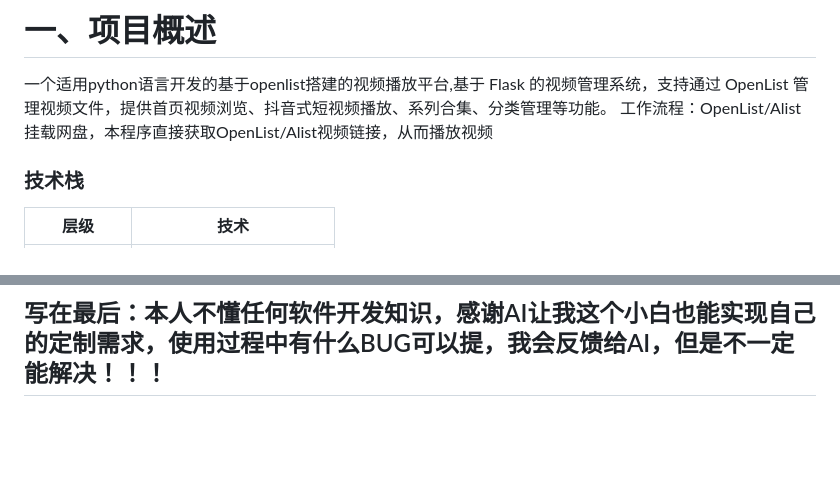
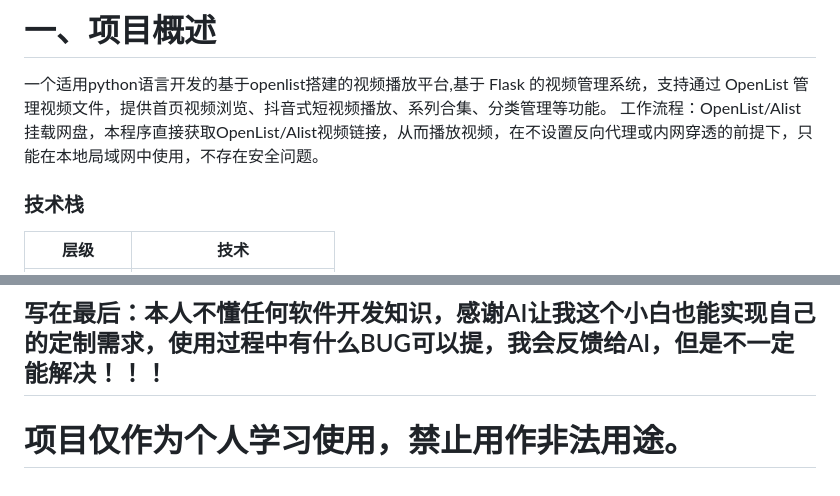
Before and after one commit to 297118506/video_site, a Markdown page: README.md, 2 parts joined by grey strips. Rendered like a GitHub page; blank space fills up the shorter version.

```diff
--- a/README.md
+++ b/README.md
@@ -1,6 +1,6 @@
 # 一、项目概述
 一个适用python语言开发的基于openlist搭建的视频播放平台,基于 Flask 的视频管理系统，支持通过 OpenList 管理视频文件，提供首页视频浏览、抖音式短视频播放、系列合集、分类管理等功能。
-工作流程：OpenList/Alist挂载网盘，本程序直接获取OpenList/Alist视频链接，从而播放视频
+工作流程：OpenList/Alist挂载网盘，本程序直接获取OpenList/Alist视频链接，从而播放视频，在不设置反向代理或内网穿透的前提下，只能在本地局域网中使用，不存在安全问题。
 ### 技术栈
 
 | 层级 | 技术 |
@@ -82,3 +82,4 @@
 | app-release v3 | 与V2版本基本相同，取消短视频播放界面左上角返回按钮和分类切换选项，界面更加清洁 | ![20](assets/img_20.png) |
 
 ## 写在最后：本人不懂任何软件开发知识，感谢AI让我这个小白也能实现自己的定制需求，使用过程中有什么BUG可以提，我会反馈给AI，但是不一定能解决！！！
+# 项目仅作为个人学习使用，禁止用作非法用途。
```
